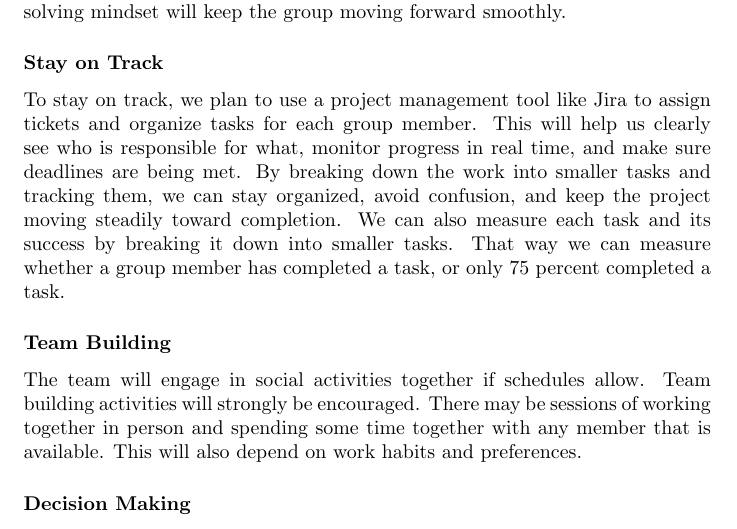
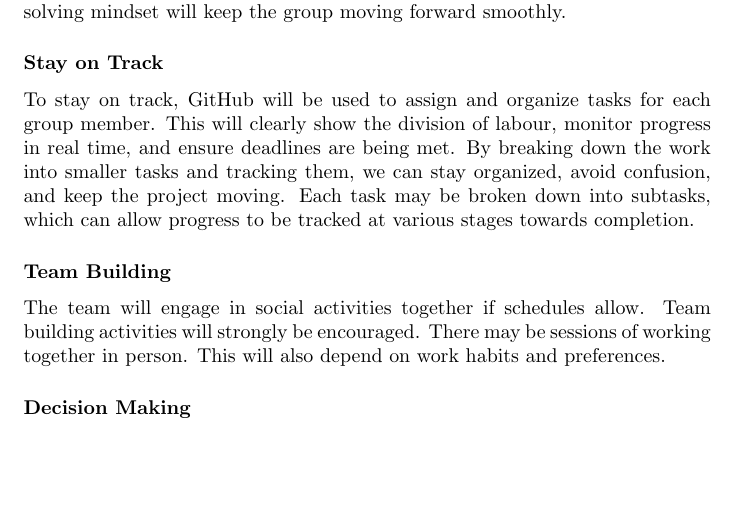
Before and after one commit to M9Huynh/technically-functional, a LaTeX document (docs/DevelopmentPlan/DevelopmentPlan.tex): part of page 15 of 15, cut so that both start at the same text, the shorter picture padded with empty space. Compiled offline with pdfLaTeX.

Commit message:
issue #66 closed

```diff
--- a/docs/DevelopmentPlan/DevelopmentPlan.tex
+++ b/docs/DevelopmentPlan/DevelopmentPlan.tex
@@ -439,17 +439,14 @@ come up, but approaching them with patience and a problem-solving mindset will k
 
 \subsubsection*{Stay on Track}
 
-To stay on track, we plan to use a project management tool like Jira to assign tickets and organize tasks for each group member.
-This will help us clearly see who is responsible for what, monitor progress in real time, and make sure deadlines are being met.
-By breaking down the work into smaller tasks and tracking them, we can stay organized, avoid confusion, and keep the project
-moving steadily toward completion. We can also measure each task and its success by breaking it down into smaller tasks. That
-way we can measure whether a group member has completed a task, or only 75 percent completed a task.
+To stay on track, GitHub will be used to assign and organize tasks for each group member. This will clearly show the division of labour,
+monitor progress in real time, and ensure deadlines are being met. By breaking down the work into smaller tasks and tracking them, we can stay organized, avoid confusion, and keep the project
+moving. Each task may be broken down into subtasks, which can allow progress to be tracked at various stages towards completion.
 
 \subsubsection*{Team Building}
 
 The team will engage in social activities together if schedules allow. Team building activities will strongly be encouraged.
-There may be sessions of working together in person and spending some time together with any member that is available.
-This will also depend on work habits and preferences.
+There may be sessions of working together in person. This will also depend on work habits and preferences.
 
 \subsubsection*{Decision Making}
 
```
Also changed, not shown: docs/DevelopmentPlan/DevelopmentPlan.pdf.
